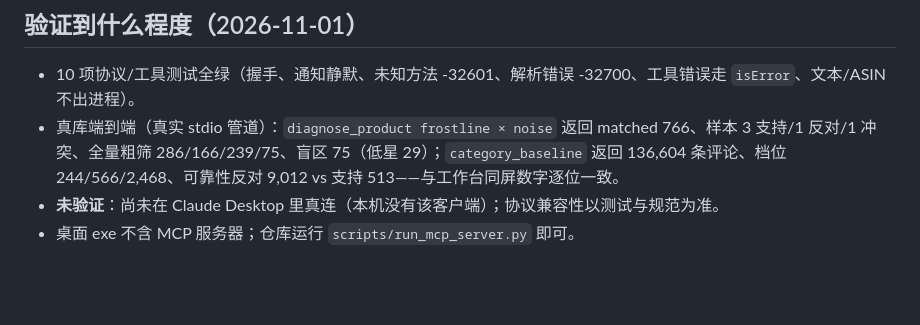
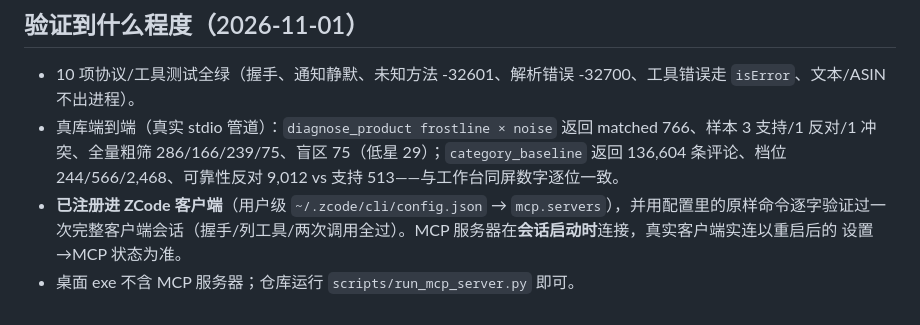
Before and after one commit to TheSKY-3/ecom-review-intelligence, a Markdown page: docs/mcp-server.md, the part around the change. Rendered like a GitHub page; blank space fills up the shorter version.

Commit message:
docs: record the ZCode client registration and verbatim-launch MCP verification

```diff
--- a/docs/mcp-server.md
+++ b/docs/mcp-server.md
@@ -48,5 +48,5 @@
 
 - 10 项协议/工具测试全绿（握手、通知静默、未知方法 -32601、解析错误 -32700、工具错误走 `isError`、文本/ASIN 不出进程）。
 - 真库端到端（真实 stdio 管道）：`diagnose_product frostline × noise` 返回 matched 766、样本 3 支持/1 反对/1 冲突、全量粗筛 286/166/239/75、盲区 75（低星 29）；`category_baseline` 返回 136,604 条评论、档位 244/566/2,468、可靠性反对 9,012 vs 支持 513——与工作台同屏数字逐位一致。
-- **未验证**：尚未在 Claude Desktop 里真连（本机没有该客户端）；协议兼容性以测试与规范为准。
+- **已注册进 ZCode 客户端**（用户级 `~/.zcode/cli/config.json` → `mcp.servers`），并用配置里的原样命令逐字验证过一次完整客户端会话（握手/列工具/两次调用全过）。MCP 服务器在**会话启动时**连接，真实客户端实连以重启后的 设置→MCP 状态为准。
 - 桌面 exe 不含 MCP 服务器；仓库运行 `scripts/run_mcp_server.py` 即可。
```
